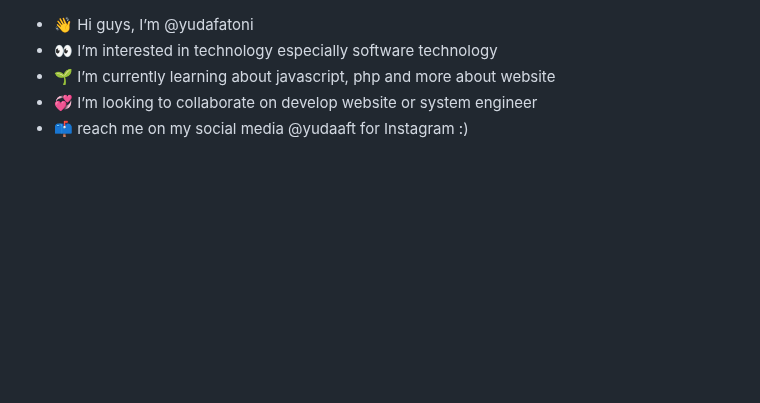
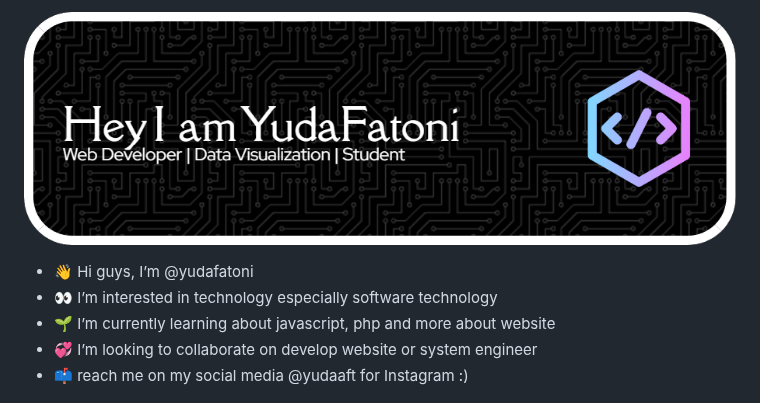
Before and after one commit to yudafatoni/yudafatoni, a Markdown page: README.md, the part around the change. Rendered like a GitHub page; pictures changed too: img/banner.png (added); blank space fills up the shorter version.

Commit message:
banner

```diff
--- a/README.md
+++ b/README.md
@@ -1,3 +1,5 @@
+![banner](img/banner.png)
+
 - 👋 Hi guys, I’m @yudafatoni
 - 👀 I’m interested in technology especially software technology
 - 🌱 I’m currently learning about javascript, php and more about website
```
